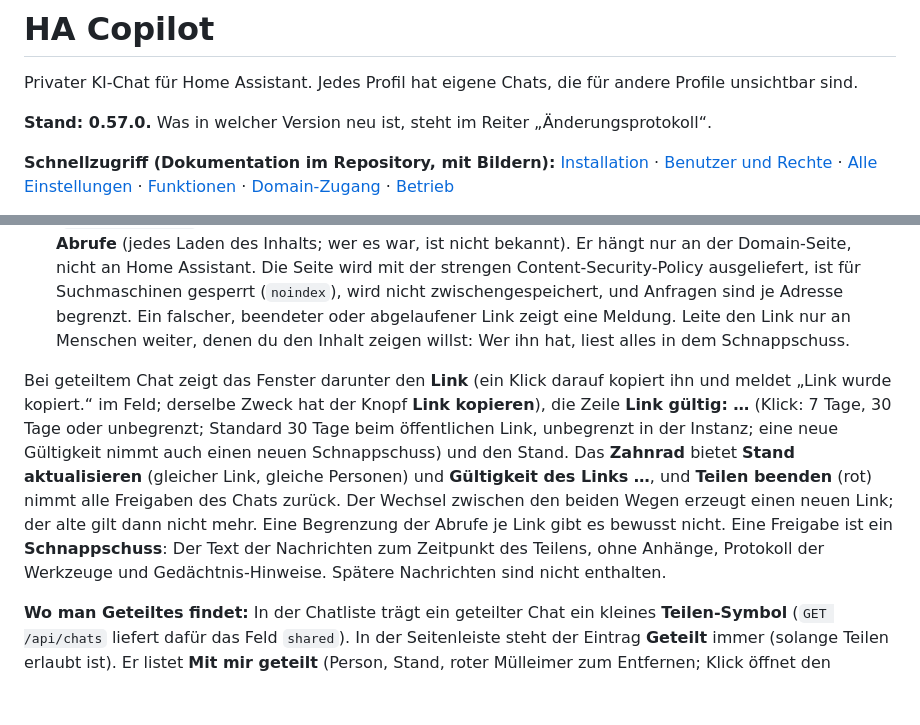
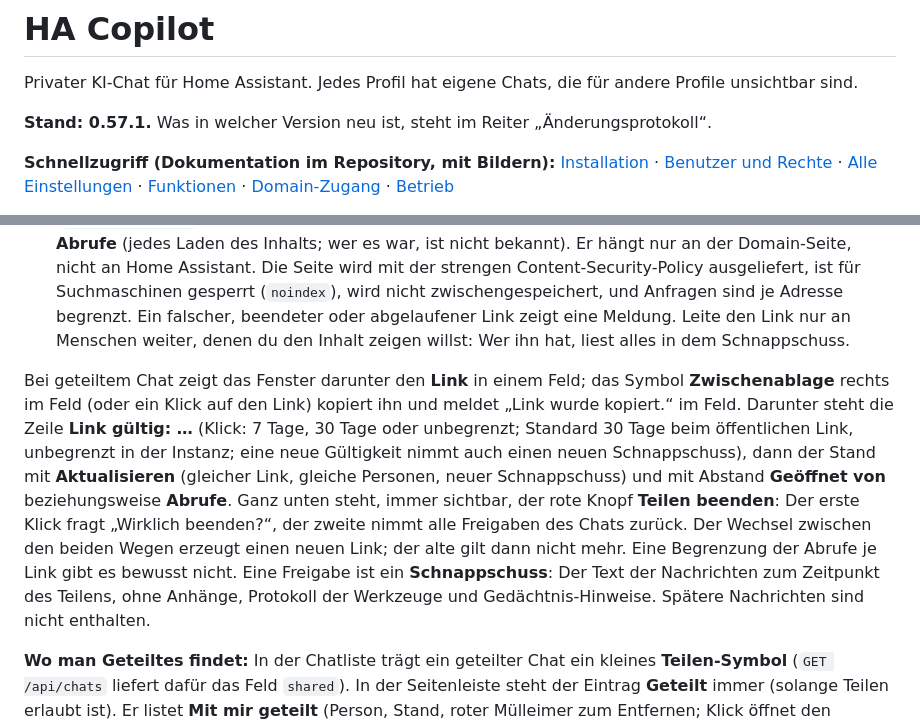
Before and after one commit to dominikramachers/HA-Copilot, a Markdown page: copilot/DOCS.md, 2 parts joined by grey strips. GitHub-like rendering; blank space fills up the shorter version.

```diff
--- a/copilot/DOCS.md
+++ b/copilot/DOCS.md
@@ -2,7 +2,7 @@
 
 Privater KI-Chat für Home Assistant. Jedes Profil hat eigene Chats, die für andere Profile unsichtbar sind.
 
-**Stand: 0.57.0.** Was in welcher Version neu ist, steht im Reiter „Änderungsprotokoll“.
+**Stand: 0.57.1.** Was in welcher Version neu ist, steht im Reiter „Änderungsprotokoll“.
 
 **Schnellzugriff (Dokumentation im Repository, mit Bildern):**
 [Installation](https://github.com/dominikramachers/HA-Copilot/blob/main/docs/installation.md) ·
@@ -498,7 +498,7 @@ Das Fenster **Chat teilen** (ab 0.57.0 kompakter, die Knöpfe unten bleiben beim
 - **Personen dieser Instanz mit Link:** Der Link (`<public_base_url>/?share=<Code>`; ohne Domain-Zugang die Adresse der Oberfläche) funktioniert nur für angemeldete Personen. **Wer ihn öffnet**, bekommt den Chat unter **Geteilt** (Abschnitt „Mit mir geteilt“, mit „Stand vom …“), kann ihn lesen und **als Kopie weiterführen**. Ohne Link sieht niemand den Chat. Die Person kann ihn mit dem roten **Mülleimer** (beim Darüberfahren) wieder aus ihrer Liste entfernen; der Link holt ihn zurück. Wer den Link angeklickt hat, steht beim Besitzer im Fenster unter **Geöffnet von** (Name, zuletzt geöffnet, Anzahl). Wird der Link nicht über die Adresse geöffnet (zum Beispiel in Home Assistant), hilft in **Geteilt** der Knopf **Link einfügen** (Link oder nur der Code). Die Kopie ist ein eigener Chat der Person, der vom Original unabhängig ist; Aktionen darin fragen immer erst nach, weil der Inhalt von jemand anderem stammt.
 - **Jede Person mit dem Link** (nur mit `chat.sharing: public` und gesetzter `domain.public_base_url`; sonst bleibt die Zeile sichtbar, ist aber ausgegraut und sagt, was fehlt): ein langer, nicht erratbarer Link (`…/s/<43 Zeichen>`), den jede Person ohne Anmeldung öffnen kann, nur zum Lesen. Das Fenster zählt die **Abrufe** (jedes Laden des Inhalts; wer es war, ist nicht bekannt). Er hängt nur an der Domain-Seite, nicht an Home Assistant. Die Seite wird mit der strengen Content-Security-Policy ausgeliefert, ist für Suchmaschinen gesperrt (`noindex`), wird nicht zwischengespeichert, und Anfragen sind je Adresse begrenzt. Ein falscher, beendeter oder abgelaufener Link zeigt eine Meldung. Leite den Link nur an Menschen weiter, denen du den Inhalt zeigen willst: Wer ihn hat, liest alles in dem Schnappschuss.
 
-Bei geteiltem Chat zeigt das Fenster darunter den **Link** (ein Klick darauf kopiert ihn und meldet „Link wurde kopiert.“ im Feld; derselbe Zweck hat der Knopf **Link kopieren**), die Zeile **Link gültig: …** (Klick: 7 Tage, 30 Tage oder unbegrenzt; Standard 30 Tage beim öffentlichen Link, unbegrenzt in der Instanz; eine neue Gültigkeit nimmt auch einen neuen Schnappschuss) und den Stand. Das **Zahnrad** bietet **Stand aktualisieren** (gleicher Link, gleiche Personen) und **Gültigkeit des Links …**, und **Teilen beenden** (rot) nimmt alle Freigaben des Chats zurück. Der Wechsel zwischen den beiden Wegen erzeugt einen neuen Link; der alte gilt dann nicht mehr. Eine Begrenzung der Abrufe je Link gibt es bewusst nicht. Eine Freigabe ist ein **Schnappschuss**: Der Text der Nachrichten zum Zeitpunkt des Teilens, ohne Anhänge, Protokoll der Werkzeuge und Gedächtnis-Hinweise. Spätere Nachrichten sind nicht enthalten.
+Bei geteiltem Chat zeigt das Fenster darunter den **Link** in einem Feld; das Symbol **Zwischenablage** rechts im Feld (oder ein Klick auf den Link) kopiert ihn und meldet „Link wurde kopiert.“ im Feld. Darunter steht die Zeile **Link gültig: …** (Klick: 7 Tage, 30 Tage oder unbegrenzt; Standard 30 Tage beim öffentlichen Link, unbegrenzt in der Instanz; eine neue Gültigkeit nimmt auch einen neuen Schnappschuss), dann der Stand mit **Aktualisieren** (gleicher Link, gleiche Personen, neuer Schnappschuss) und mit Abstand **Geöffnet von** beziehungsweise **Abrufe**. Ganz unten steht, immer sichtbar, der rote Knopf **Teilen beenden**: Der erste Klick fragt „Wirklich beenden?“, der zweite nimmt alle Freigaben des Chats zurück. Der Wechsel zwischen den beiden Wegen erzeugt einen neuen Link; der alte gilt dann nicht mehr. Eine Begrenzung der Abrufe je Link gibt es bewusst nicht. Eine Freigabe ist ein **Schnappschuss**: Der Text der Nachrichten zum Zeitpunkt des Teilens, ohne Anhänge, Protokoll der Werkzeuge und Gedächtnis-Hinweise. Spätere Nachrichten sind nicht enthalten.
 
 **Wo man Geteiltes findet:** In der Chatliste trägt ein geteilter Chat ein kleines **Teilen-Symbol** (`GET /api/chats` liefert dafür das Feld `shared`). In der Seitenleiste steht der Eintrag **Geteilt** immer (solange Teilen erlaubt ist). Er listet **Mit mir geteilt** (Person, Stand, roter Mülleimer zum Entfernen; Klick öffnet den Lesemodus) und **Von mir geteilt** (mit Projekt und Weg; Klick öffnet den Chat). Hat dir niemand etwas geteilt, steht dort nur „Es wurde nichts mit dir geteilt.“ Er ist bewusst allgemein benannt, damit später auch andere teilbare Dinge (z. B. Artefakte) dort stehen können. Technik: Tabelle `share_access` (wer welchen Link geöffnet hat, Datenbankschema 24), Spalte `chat_shares.opens`; Schnittstellen `POST /api/shared/open` (Link oder Code), `DELETE /api/shared/{id}`, `GET /api/shared` (nur geöffnete), `GET /api/shared/{id}` und `…/copy` nur mit geöffnetem Link.
 
```
Also changed, not shown: copilot/CHANGELOG.md (+10 -0 lines), docs/funktionen.md (+1 -1 lines), docs/screenshots/chat-teilen.png, 5 other files.
